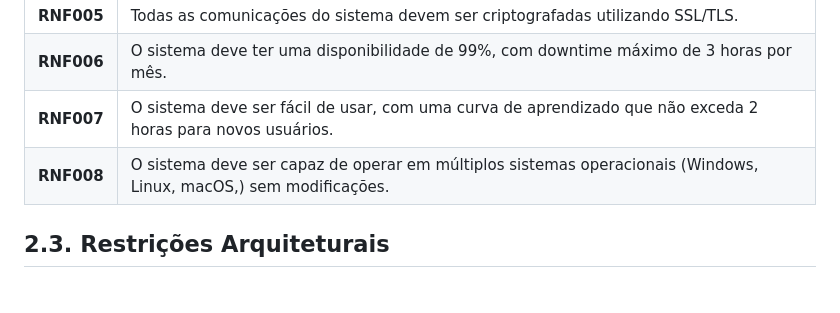
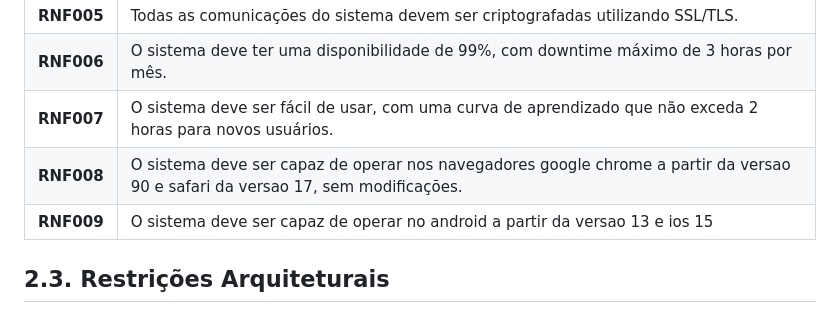
Before and after one commit to eduardobandeiramg/mrp, a Markdown page: docs/architecture_document.md, the part around the change. Rendered like a GitHub page.

Commit message:
#71 Trocar RNF008 por navegadores [Doc. Arquitetura]

```diff
--- a/docs/architecture_document.md
+++ b/docs/architecture_document.md
@@ -162,7 +162,8 @@ _Enumere os requisitos não-funcionais previstos para a sua aplicação. Entre o
 | **RNF005** | Todas as comunicações do sistema devem ser criptografadas utilizando SSL/TLS. |
 | **RNF006** | O sistema deve ter uma disponibilidade de 99%, com downtime máximo de 3 horas por mês. |
 | **RNF007** | O sistema deve ser fácil de usar, com uma curva de aprendizado que não exceda 2 horas para novos usuários. |
-| **RNF008** | O sistema deve ser capaz de operar em múltiplos sistemas operacionais (Windows, Linux, macOS,) sem modificações. |
+| **RNF008** | O sistema deve ser capaz de operar nos navegadores google chrome a partir da versao 90 e safari da versao 17, sem modificações. |
+| **RNF009** | O sistema deve ser capaz de operar no android a partir da versao 13 e ios 15 |
 
 ## 2.3. Restrições Arquiteturais
 
```
